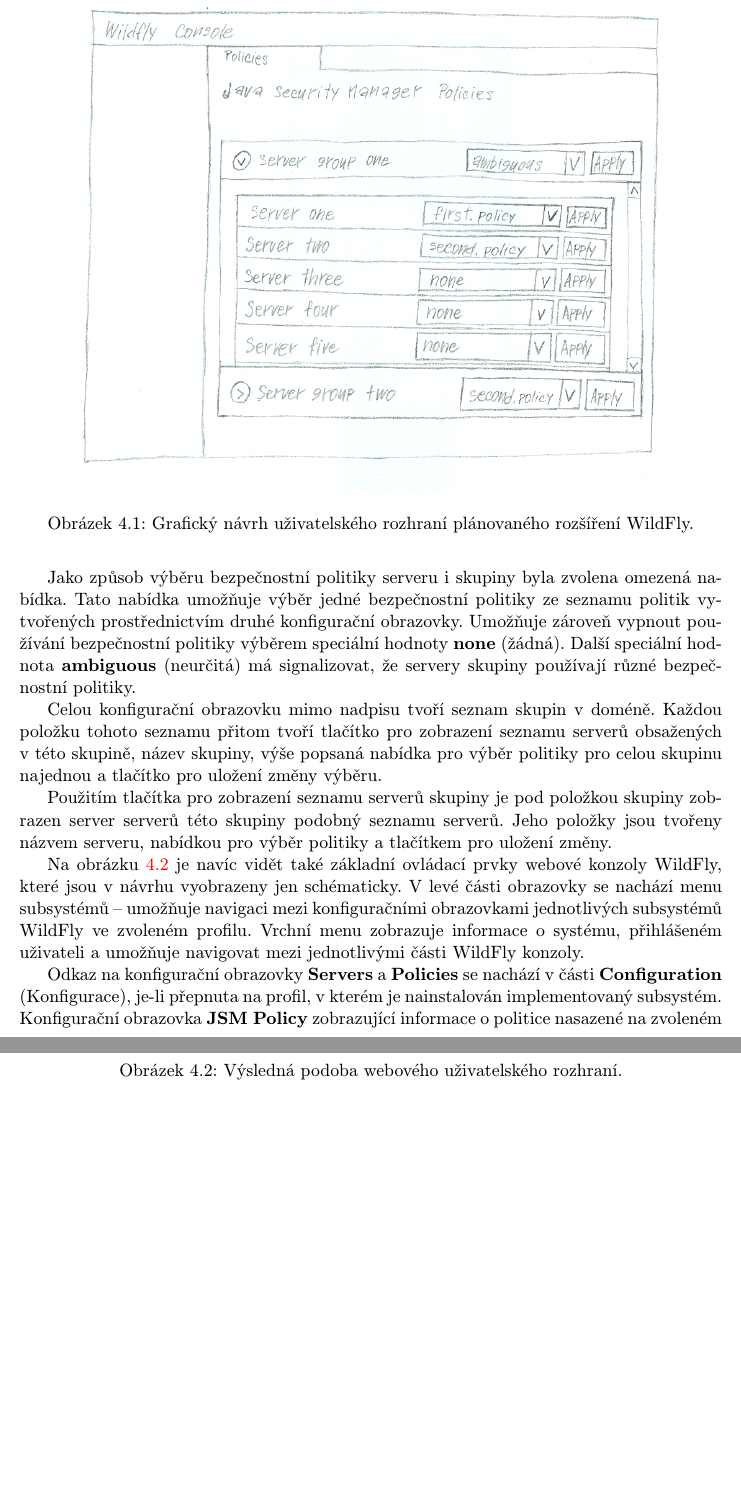
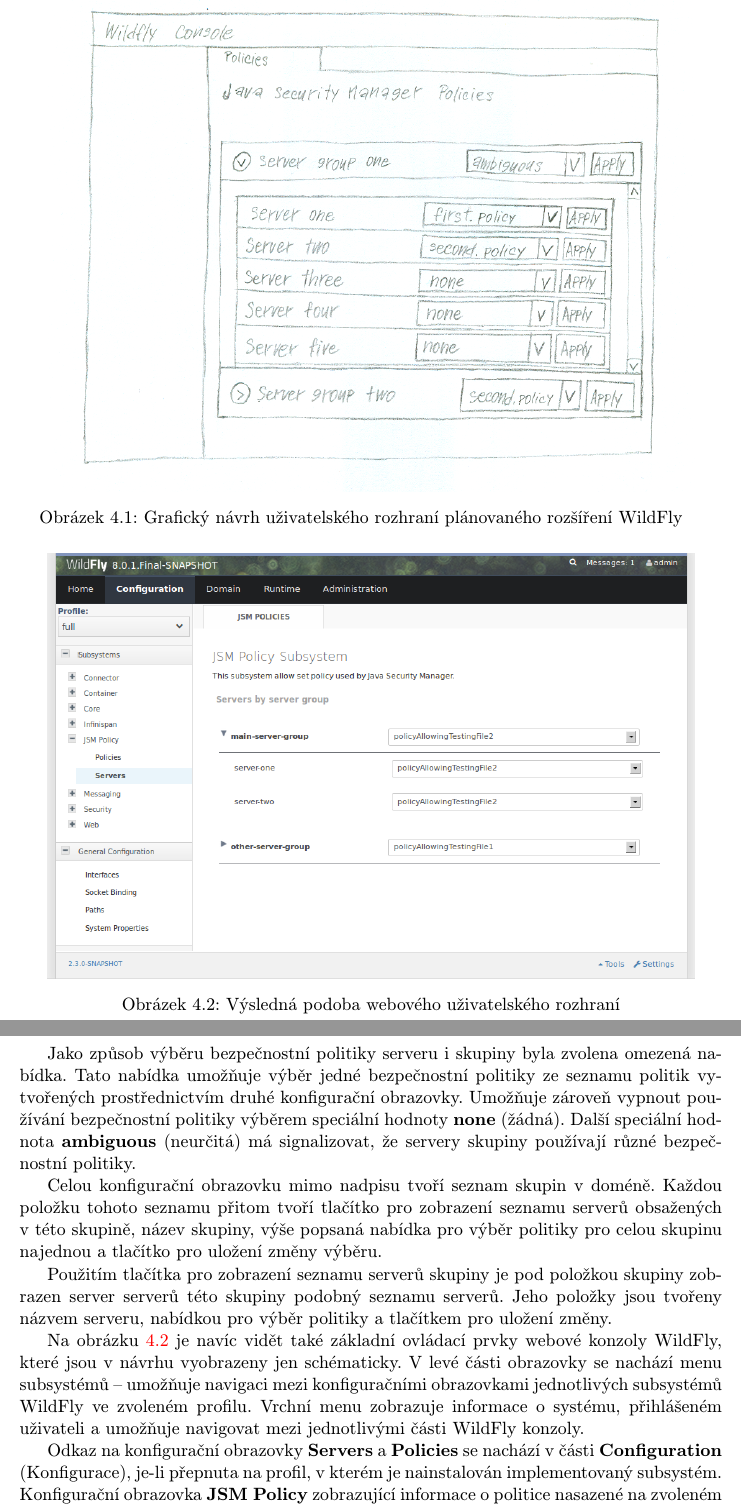
Before and after one commit to hkalina/JavaSecurityPolicyCentralization, a LaTeX thesis (projekt.tex, which reads obsah.tex): two parts of pages 33 and 34 of 52, joined at a grey line, cut so that both start at the same text, the shorter picture padded with empty space. Compiled offline with pdfLaTeX.

Commit message:
drobne opravy

```diff
--- a/obsah.tex
+++ b/obsah.tex
@@ -990,8 +990,9 @@
   \item Obrazovka {\bf JSM Policy} (Politika správce bezpečnosti Javy) umožňuje zobrazit bezpečnostní politiku nasazenou na vybraném serveru -- její název a obsah.
 \end{itemize}
 
-\begin{figure}[ht]
+\begin{figure}
+
   \centering
   \includegraphics[width=14cm]{fig/mockup}
-  \caption{Grafický návrh uživatelského rozhraní plánovaného rozšíření WildFly.}
+  \caption{Grafický návrh uživatelského rozhraní plánovaného rozšíření WildFly \newline}
   \label{navrhGui}
@@ -1002,6 +1000,7 @@
   \includegraphics[width=14cm]{fig/jsmpolicy-servers}
-  \caption{Výsledná podoba webového uživatelského rozhraní.}
+  \caption{Výsledná podoba webového uživatelského rozhraní}
   \label{vysledneGui}
+
 \end{figure}
 
 Grafický návrh první uvedené konfigurační obrazovky, umožňující zvolit, které bezpečnostní politiky mají být nasazeny na jednotlivých serverech a skupinách, je vyobrazen na obrázku \ref{navrhGui}. Zároveň je pro srovnání na obrázku \ref{vysledneGui} ukázán snímek obrazovky ukazující výslednou podobu této konfigurační obrazovky, jak byla později implementována.
--- a/projekt.tex
+++ b/projekt.tex
@@ -30,6 +30,7 @@
 \DeclareUrlCommand\url{\def\UrlLeft{<}\def\UrlRight{>} \urlstyle{tt}}
 
 %zde muzeme vlozit vlastni balicky
+\usepackage{subcaption}
 \DeclareUnicodeCharacter{00A0}{~} % oprava chyby Unicode char \u8:�. not set up for use with LaTeX
 
 \usepackage{color}
```
Also changed, not shown: obsah.tex (9 more changed lines).
